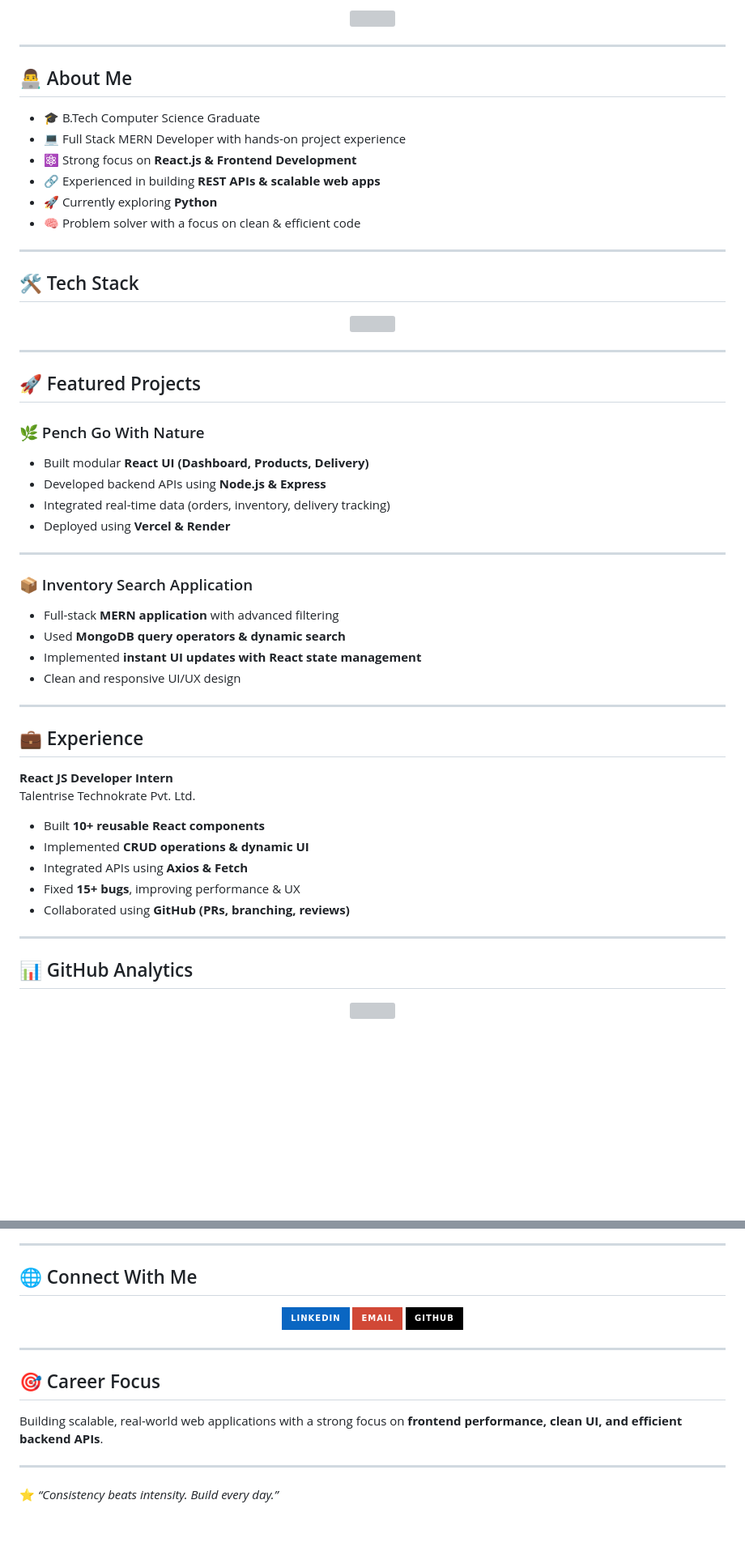
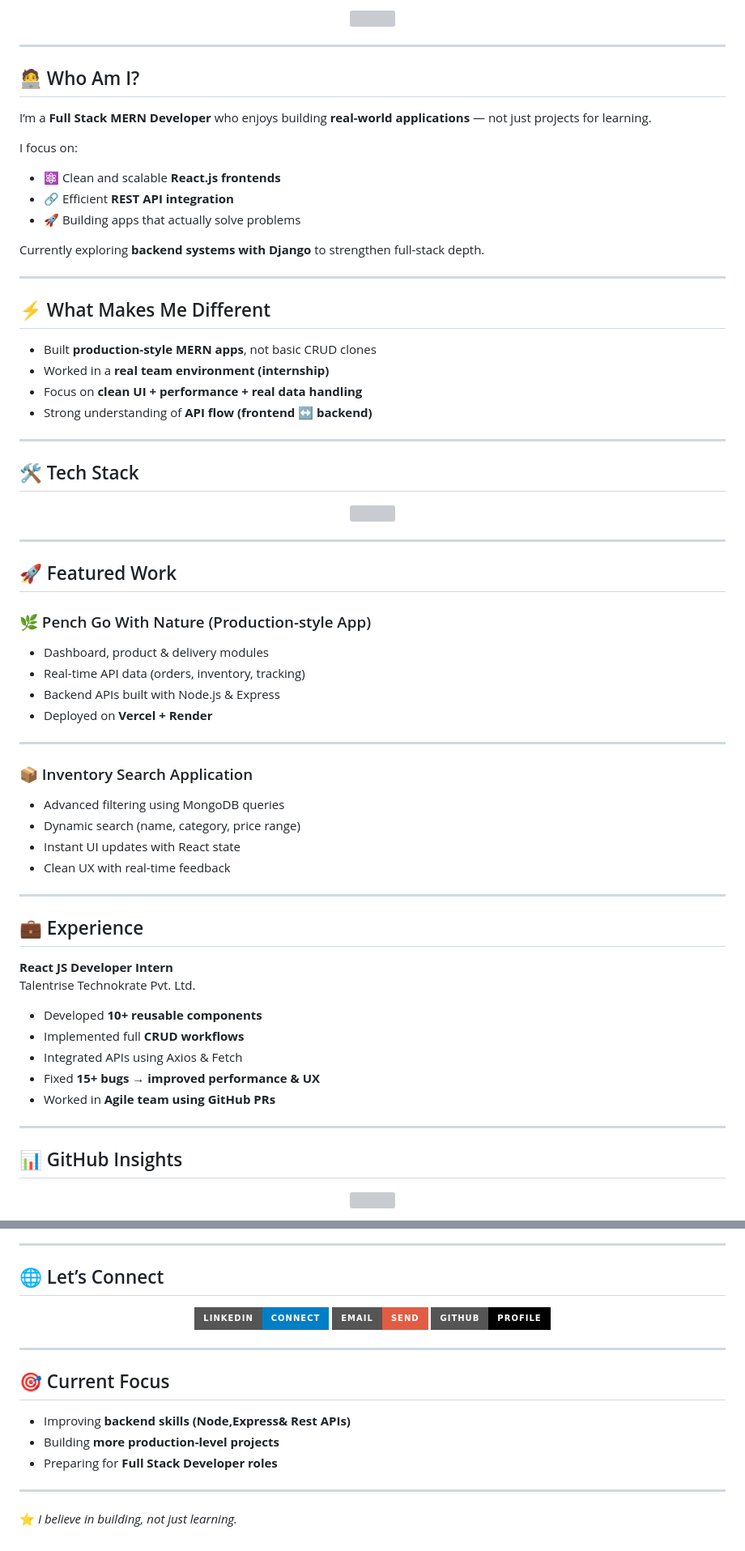
Before and after one commit to AjayKumar-2976/AjayKumar-2976, a Markdown page: README.md, 2 parts joined by grey strips. Shown at 81% size. GitHub-like rendering; badges without logos; blank space fills up the shorter version; grey boxes are pictures that could not be loaded.

```diff
--- a/README.md
+++ b/README.md
@@ -6,14 +10,25 @@
 
 ---
 
-## 👨‍💻 About Me
+## 🧑‍💻 Who Am I?
 
-- 🎓 B.Tech Computer Science Graduate
-- 💻 Full Stack MERN Developer with hands-on project experience
-- ⚛️ Strong focus on **React.js & Frontend Development**
-- 🔗 Experienced in building **REST APIs & scalable web apps**
-- 🚀 Currently exploring **Python**
-- 🧠 Problem solver with a focus on clean & efficient code
+I’m a **Full Stack MERN Developer** who enjoys building **real-world applications** — not just projects for learning.
+
+I focus on:
+- ⚛️ Clean and scalable **React.js frontends**
+- 🔗 Efficient **REST API integration**
+- 🚀 Building apps that actually solve problems
+
+Currently exploring **backend systems with Django** to strengthen full-stack depth.
+
+---
+
+## ⚡ What Makes Me Different
+
+- Built **production-style MERN apps**, not basic CRUD clones
+- Worked in a **real team environment (internship)**
+- Focus on **clean UI + performance + real data handling**
+- Strong understanding of **API flow (frontend ↔ backend)**
 
 ---
 
@@ -25,21 +40,21 @@
 
 ---
 
-## 🚀 Featured Projects
+## 🚀 Featured Work
 
-### 🌿 Pench Go With Nature
-- Built modular **React UI (Dashboard, Products, Delivery)**
-- Developed backend APIs using **Node.js & Express**
-- Integrated real-time data (orders, inventory, delivery tracking)
-- Deployed using **Vercel & Render**
+### 🌿 Pench Go With Nature (Production-style App)
+- Dashboard, product & delivery modules
+- Real-time API data (orders, inventory, tracking)
+- Backend APIs built with Node.js & Express
+- Deployed on **Vercel + Render**
 
 ---
 
 ### 📦 Inventory Search Application
-- Full-stack **MERN application** with advanced filtering
-- Used **MongoDB query operators & dynamic search**
-- Implemented **instant UI updates with React state management**
-- Clean and responsive UI/UX design
+- Advanced filtering using MongoDB queries
+- Dynamic search (name, category, price range)
+- Instant UI updates with React state
+- Clean UX with real-time feedback
 
 ---
 
@@ -48,15 +63,15 @@
 **React JS Developer Intern**
 Talentrise Technokrate Pvt. Ltd.
 
-- Built **10+ reusable React components**
-- Implemented **CRUD operations & dynamic UI**
-- Integrated APIs using **Axios & Fetch**
-- Fixed **15+ bugs**, improving performance & UX
-- Collaborated using **GitHub (PRs, branching, reviews)**
+- Developed **10+ reusable components**
+- Implemented full **CRUD workflows**
+- Integrated APIs using Axios & Fetch
+- Fixed **15+ bugs → improved performance & UX**
+- Worked in **Agile team using GitHub PRs**
 
 ---
 
-## 📊 GitHub Analytics
+## 📊 GitHub Insights
 
 <p align="center">
   <img src="https://github-readme-stats.vercel.app/api?username=ajaykumar-2976&show_icons=true&theme=tokyonight&hide_border=true" />
@@ -72,26 +83,28 @@ Talentrise Technokrate Pvt. Ltd.
 
 ---
 
-## 🌐 Connect With Me
+## 🌐 Let’s Connect
 
 <p align="center">
   <a href="https://www.linkedin.com/in/ajay-kumar-vavilapalli-764595207/">
-    <img src="https://img.shields.io/badge/LinkedIn-0A66C2?style=for-the-badge&logo=linkedin&logoColor=white"/>
+    <img src="https://img.shields.io/badge/LinkedIn-Connect-blue?style=for-the-badge&logo=linkedin"/>
   </a>
   <a href="mailto:ajayvavilapalli.9@gmail.com">
-    <img src="https://img.shields.io/badge/Email-D14836?style=for-the-badge&logo=gmail&logoColor=white"/>
+    <img src="https://img.shields.io/badge/Email-Send-red?style=for-the-badge&logo=gmail"/>
   </a>
   <a href="https://github.com/AjayKumar-2976">
-    <img src="https://img.shields.io/badge/GitHub-000000?style=for-the-badge&logo=github&logoColor=white"/>
+    <img src="https://img.shields.io/badge/GitHub-Profile-black?style=for-the-badge&logo=github"/>
   </a>
 </p>
 
 ---
 
-## 🎯 Career Focus
+## 🎯 Current Focus
 
-Building scalable, real-world web applications with a strong focus on **frontend performance, clean UI, and efficient backend APIs**.
+- Improving **backend skills (Node,Express& Rest APIs)**
+- Building **more production-level projects**
+- Preparing for **Full Stack Developer roles**
 
 ---
 
-⭐ *“Consistency beats intensity. Build every day.”*
+⭐ *I believe in building, not just learning.*
```
Also changed, not shown: other parts of README.md (+8 -8 lines).
